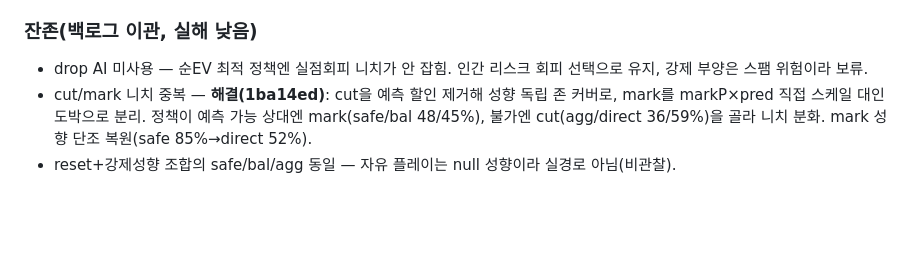
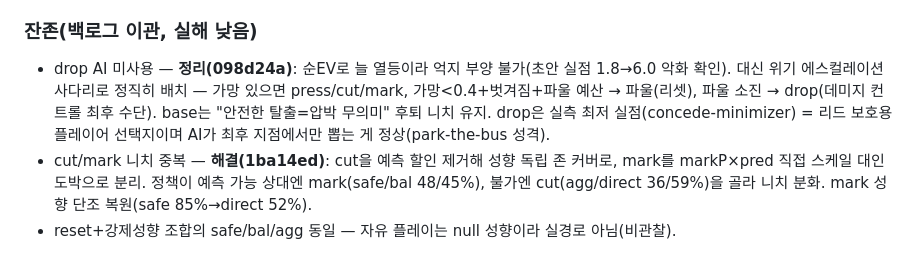
Before and after one commit to ykh00046/build-up-club, a Markdown page: docs/duel-round4-plan.md, the part around the change. Drawn GitHub-style; blank space fills up the shorter version.

Commit message:
docs: 4R 문서 drop 니치 정리 반영 (098d24a)
Co-Authored-By: Claude Fable 5 <noreply@anthropic.com>

```diff
--- a/docs/duel-round4-plan.md
+++ b/docs/duel-round4-plan.md
@@ -212,8 +212,12 @@ reset=빌드업 진입만 ≥2.0 유지, 게이트 ≥2.2는 reset에만 적용
 
 ### 잔존(백로그 이관, 실해 낮음)
 
-- drop AI 미사용 — 순EV 최적 정책엔 실점회피 니치가 안 잡힘. 인간 리스크 회피
-  선택으로 유지, 강제 부양은 스팸 위험이라 보류.
+- drop AI 미사용 — **정리(098d24a)**: 순EV로 늘 열등이라 억지 부양 불가(초안
+  실점 1.8→6.0 악화 확인). 대신 위기 에스컬레이션 사다리로 정직히 배치 —
+  가망 있으면 press/cut/mark, 가망<0.4+벗겨짐+파울 예산 → 파울(리셋), 파울
+  소진 → drop(데미지 컨트롤 최후 수단). base는 "안전한 탈출=압박 무의미" 후퇴
+  니치 유지. drop은 실측 최저 실점(concede-minimizer) = 리드 보호용 플레이어
+  선택지이며 AI가 최후 지점에서만 뽑는 게 정상(park-the-bus 성격).
 - cut/mark 니치 중복 — **해결(1ba14ed)**: cut을 예측 할인 제거해 성향 독립
   존 커버로, mark를 markP×pred 직접 스케일 대인 도박으로 분리. 정책이 예측
   가능 상대엔 mark(safe/bal 48/45%), 불가엔 cut(agg/direct 36/59%)을 골라 니치
```
